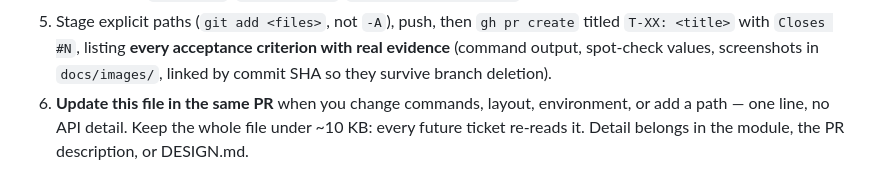
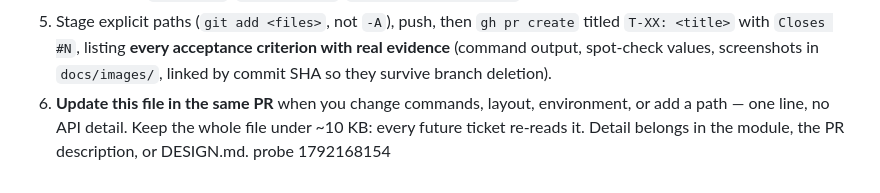
Before and after one commit to joshualaney23/Idaho-Hunt-Planner, a Markdown page: docs/AGENT_CONTEXT.md, the part around the change. GitHub-like rendering.

Commit message:
docs: CI probe (throwaway)

```diff
--- a/docs/AGENT_CONTEXT.md
+++ b/docs/AGENT_CONTEXT.md
@@ -120,3 +120,4 @@ python scripts/build_gmu_geometry.py --check   # committed geometry stale? (same
 4. Gates green: `pytest -q`, `ruff check .`, `ruff format --check .`.
 5. Stage explicit paths (`git add <files>`, not `-A`), push, then `gh pr create` titled `T-XX: <title>` with `Closes #N`, listing **every acceptance criterion with real evidence** (command output, spot-check values, screenshots in `docs/images/`, linked by commit SHA so they survive branch deletion).
 6. **Update this file in the same PR** when you change commands, layout, environment, or add a path — one line, no API detail. Keep the whole file under ~10 KB: every future ticket re-reads it. Detail belongs in the module, the PR description, or DESIGN.md.
+probe 1792168154
```
